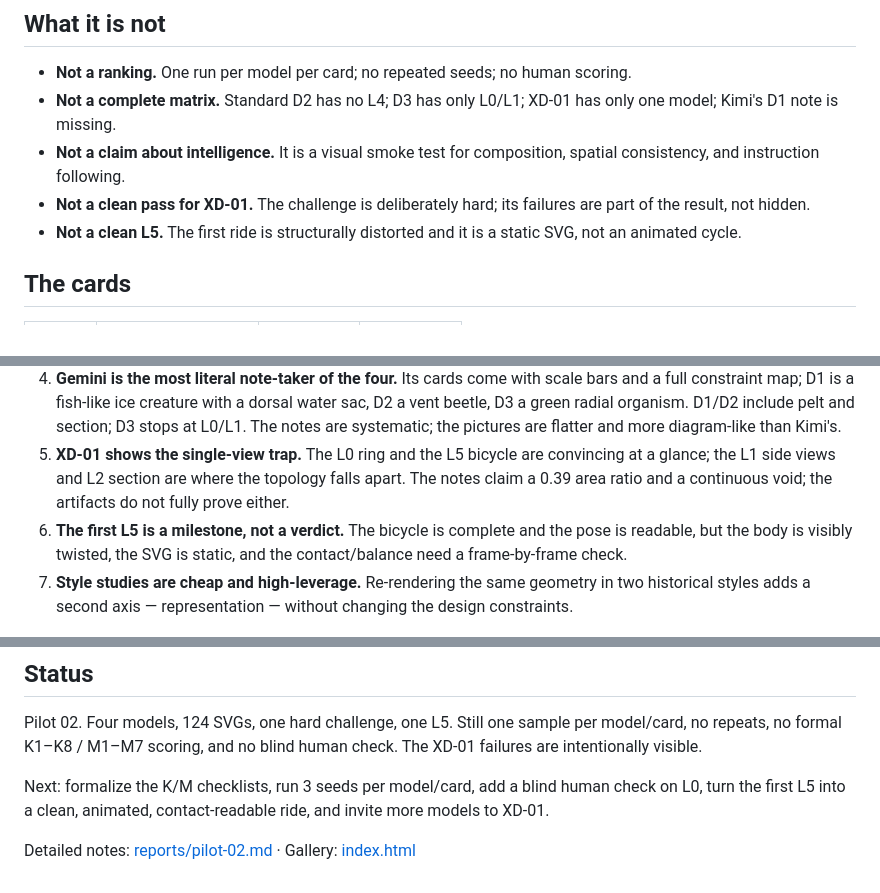
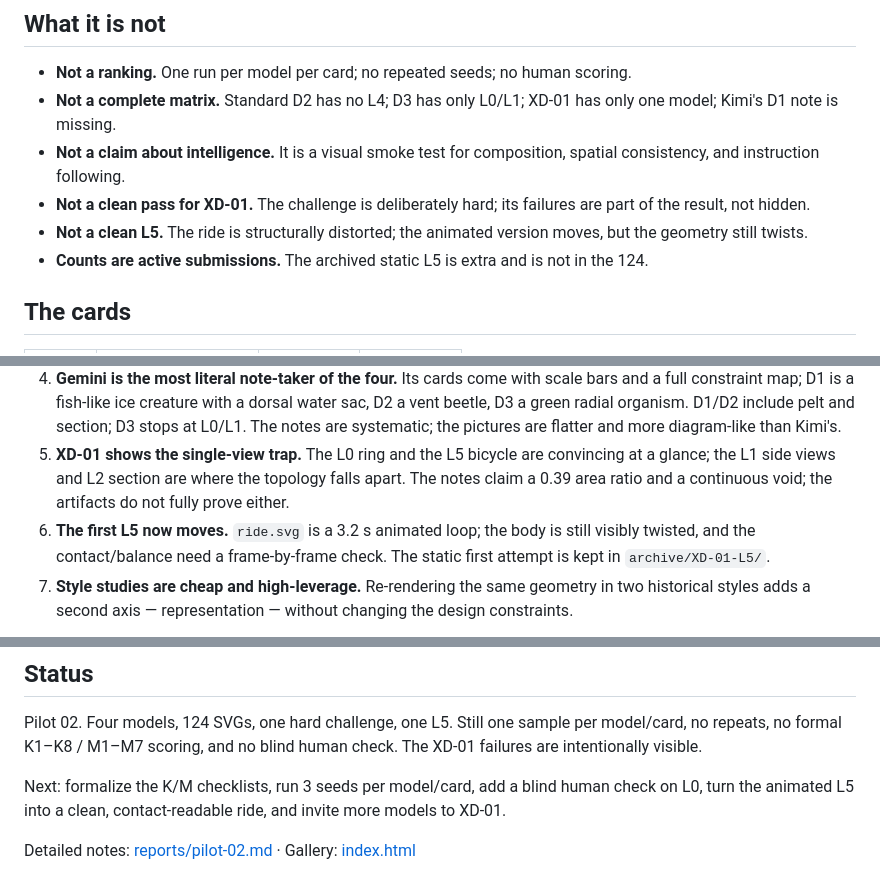
Before and after one commit to qianhanglv/xenodesign, a Markdown page: README.md, 3 parts joined by grey strips. GitHub-like rendering.

```diff
--- a/README.md
+++ b/README.md
@@ -28,7 +28,8 @@ Four models, three standard cards, and one hard challenge. 124 SVGs — portrait
 - **Not a complete matrix.** Standard D2 has no L4; D3 has only L0/L1; XD-01 has only one model; Kimi's D1 note is missing.
 - **Not a claim about intelligence.** It is a visual smoke test for composition, spatial consistency, and instruction following.
 - **Not a clean pass for XD-01.** The challenge is deliberately hard; its failures are part of the result, not hidden.
-- **Not a clean L5.** The first ride is structurally distorted and it is a static SVG, not an animated cycle.
+- **Not a clean L5.** The ride is structurally distorted; the animated version moves, but the geometry still twists.
+- **Counts are active submissions.** The archived static L5 is extra and is not in the 124.
 
 ## The cards
 
@@ -109,7 +112,7 @@ The same XD-01 geometry was rendered twice: an illuminated miniature with parchm
 3. **Kimi is strongest at D2/D3; its D1 is much simpler and has no design note.** D1 is a clean, friendly creature, but without a note the six constraints cannot be checked line by line. D2 and D3 have detailed notes and much denser constraint mapping. The gap is useful: a model can produce a clean picture without showing the reasoning.
 4. **Gemini is the most literal note-taker of the four.** Its cards come with scale bars and a full constraint map; D1 is a fish-like ice creature with a dorsal water sac, D2 a vent beetle, D3 a green radial organism. D1/D2 include pelt and section; D3 stops at L0/L1. The notes are systematic; the pictures are flatter and more diagram-like than Kimi's.
 5. **XD-01 shows the single-view trap.** The L0 ring and the L5 bicycle are convincing at a glance; the L1 side views and L2 section are where the topology falls apart. The notes claim a 0.39 area ratio and a continuous void; the artifacts do not fully prove either.
-6. **The first L5 is a milestone, not a verdict.** The bicycle is complete and the pose is readable, but the body is visibly twisted, the SVG is static, and the contact/balance need a frame-by-frame check.
+6. **The first L5 now moves.** `ride.svg` is a 3.2 s animated loop; the body is still visibly twisted, and the contact/balance need a frame-by-frame check. The static first attempt is kept in `archive/XD-01-L5/`.
 7. **Style studies are cheap and high-leverage.** Re-rendering the same geometry in two historical styles adds a second axis — representation — without changing the design constraints.
 
 ![Kimi K3.1 Pro on D1/D2/D3](assets/kimi-l0-grid.png)
@@ -226,6 +231,6 @@ Pilot 01 is tagged `v0.1-pilot`. Pilot 02 is drafted as `v0.2-pilot`; release no
 
 Pilot 02. Four models, 124 SVGs, one hard challenge, one L5. Still one sample per model/card, no repeats, no formal K1–K8 / M1–M7 scoring, and no blind human check. The XD-01 failures are intentionally visible.
 
-Next: formalize the K/M checklists, run 3 seeds per model/card, add a blind human check on L0, turn the first L5 into a clean, animated, contact-readable ride, and invite more models to XD-01.
+Next: formalize the K/M checklists, run 3 seeds per model/card, add a blind human check on L0, turn the animated L5 into a clean, contact-readable ride, and invite more models to XD-01.
 
 Detailed notes: [reports/pilot-02.md](reports/pilot-02.md) · Gallery: [index.html](index.html)
```
Also changed, not shown: other parts of README.md (+10 -6 lines), archive/README.md (added, +5 -0 lines), archive/XD-01-L5/note-static.md (added, +47 -0 lines), reports/pilot-02.md (+8 -7 lines), reports/release-v0.2-pilot.md (+6 -7 lines), assets/xd01-l5.png, 8 other files.
